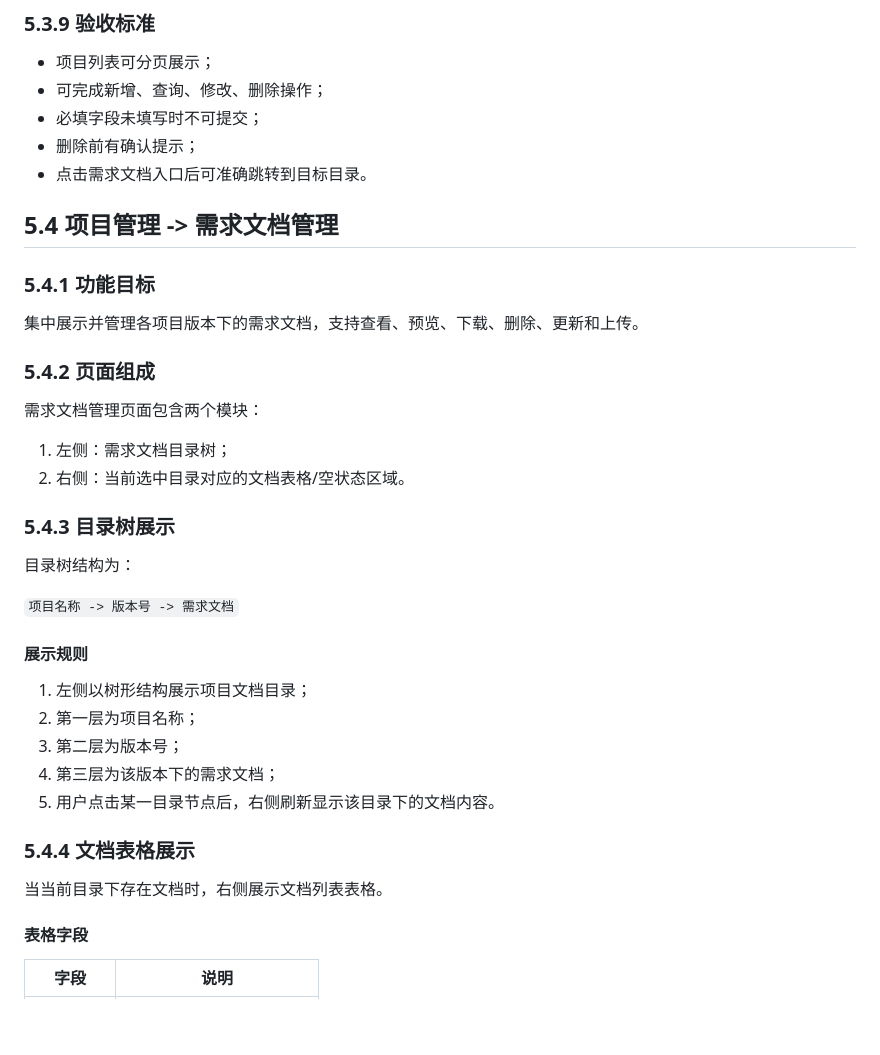
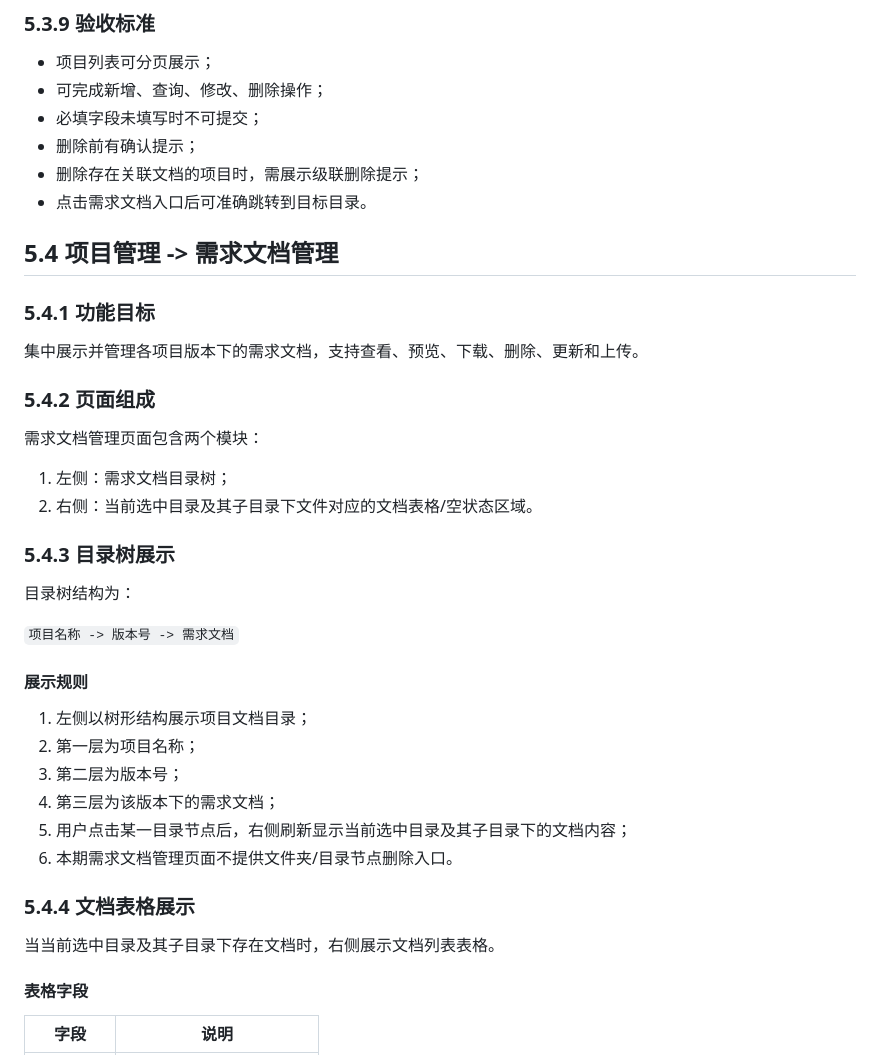
Before and after one commit to liujian-aukey/test_repository, a Markdown page: docs/project-management-system-prd.md, the part around one of its changes. GitHub-like rendering; blank space fills up the shorter version.

```diff
--- a/docs/project-management-system-prd.md
+++ b/docs/project-management-system-prd.md
@@ -242,6 +247,7 @@
 - 可完成新增、查询、修改、删除操作；
 - 必填字段未填写时不可提交；
 - 删除前有确认提示；
+- 删除存在关联文档的项目时，需展示级联删除提示；
 - 点击需求文档入口后可准确跳转到目标目录。
 
 ## 5.4 项目管理 -> 需求文档管理
@@ -255,7 +261,7 @@
 需求文档管理页面包含两个模块：
 
 1. 左侧：需求文档目录树；
-2. 右侧：当前选中目录对应的文档表格/空状态区域。
+2. 右侧：当前选中目录及其子目录下文件对应的文档表格/空状态区域。
 
 ### 5.4.3 目录树展示
 
@@ -269,11 +275,12 @@
 2. 第一层为项目名称；
 3. 第二层为版本号；
 4. 第三层为该版本下的需求文档；
-5. 用户点击某一目录节点后，右侧刷新显示该目录下的文档内容。
+5. 用户点击某一目录节点后，右侧刷新显示当前选中目录及其子目录下的文档内容；
+6. 本期需求文档管理页面不提供文件夹/目录节点删除入口。
 
 ### 5.4.4 文档表格展示
 
-当当前目录下存在文档时，右侧展示文档列表表格。
+当当前选中目录及其子目录下存在文档时，右侧展示文档列表表格。
 
 #### 表格字段
 
```
Also changed, not shown: other parts of docs/project-management-system-prd.md (+36 -23 lines).
